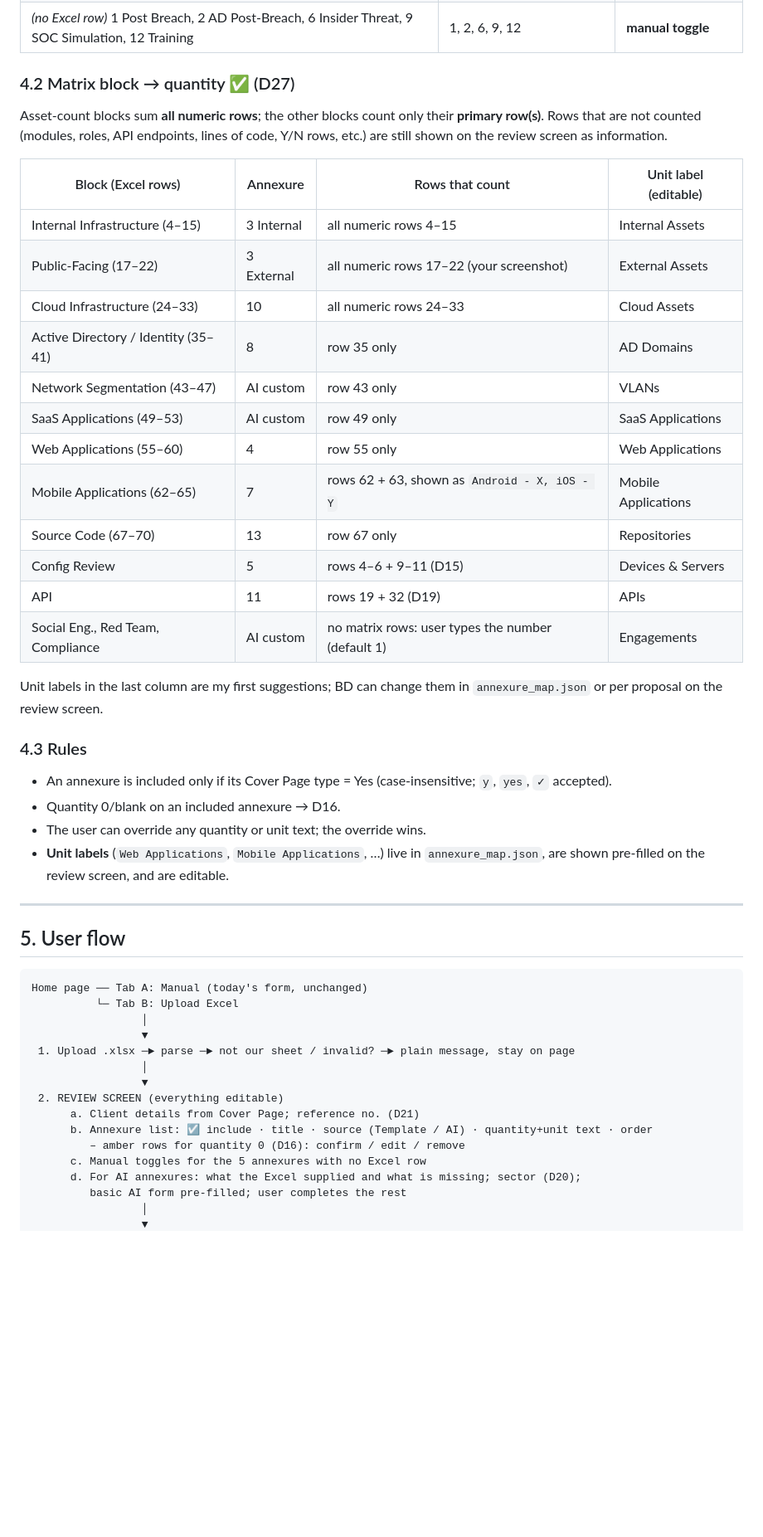
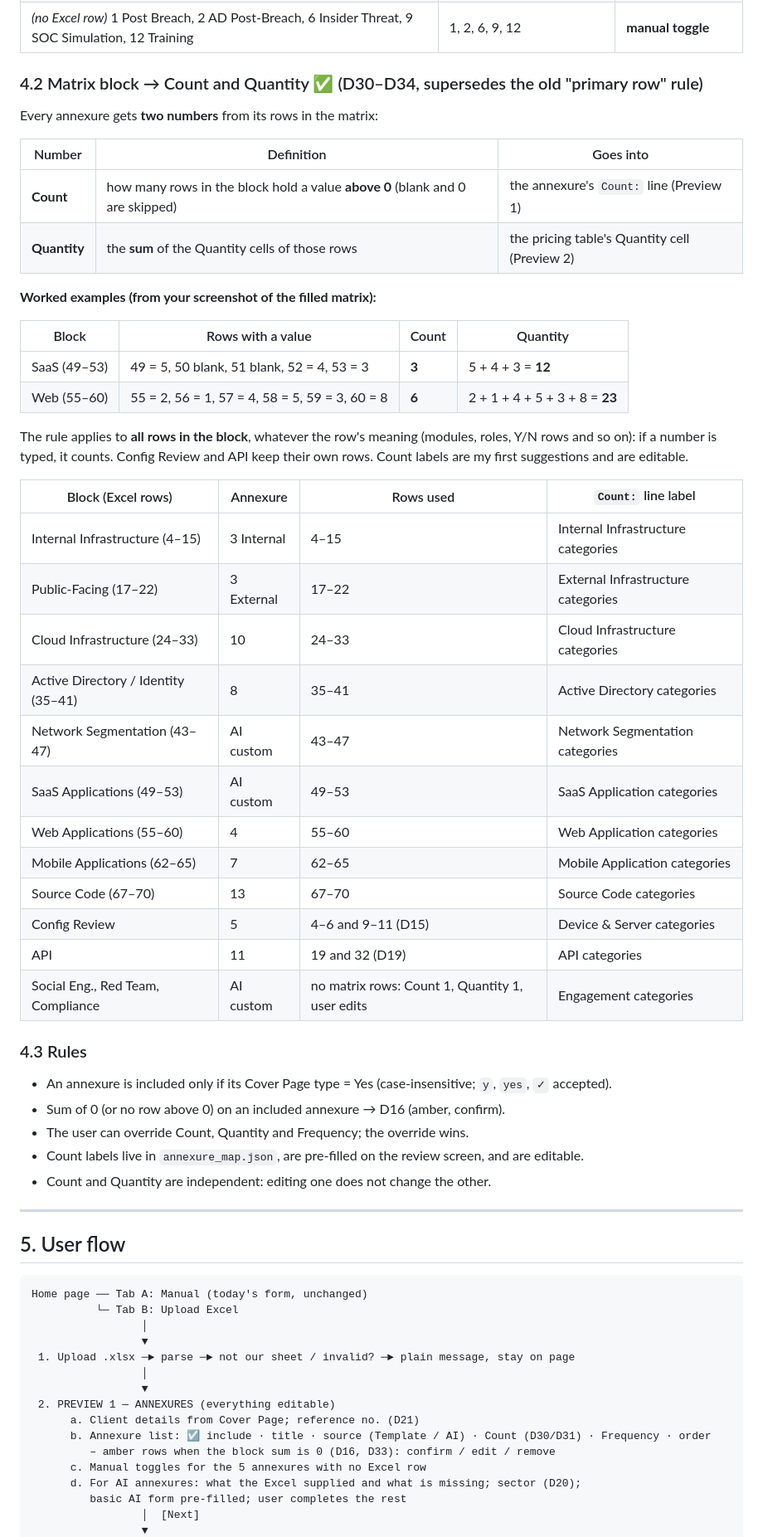
Before and after one commit to developer-cybersmith/proposal-generator, a Markdown page: docs/ADVANCED_FEATURE_PLAN.md, the part around one of its changes. Shown at 83% size. Drawn GitHub-style; blank space fills up the shorter version.

Commit message:
Plan: Count/Quantity rule, two previews, shared Frequency

```diff
--- a/docs/ADVANCED_FEATURE_PLAN.md
+++ b/docs/ADVANCED_FEATURE_PLAN.md
@@ -111,32 +116,45 @@ Today the user ticks annexures by hand. We add a second way in: **upload the sco
 | Compliance Gap Assessment | none | **AI custom** |
 | *(no Excel row)* 1 Post Breach, 2 AD Post-Breach, 6 Insider Threat, 9 SOC Simulation, 12 Training | 1, 2, 6, 9, 12 | **manual toggle** |
 
-### 4.2 Matrix block → quantity ✅ (D27)
+### 4.2 Matrix block → Count and Quantity ✅ (D30–D34, supersedes the old "primary row" rule)
 
-Asset-count blocks sum **all numeric rows**; the other blocks count only their **primary row(s)**. Rows that are not counted (modules, roles, API endpoints, lines of code, Y/N rows, etc.) are still shown on the review screen as information.
+Every annexure gets **two numbers** from its rows in the matrix:
 
-| Block (Excel rows) | Annexure | Rows that count | Unit label (editable) |
-|--------------------|----------|-----------------|-----------------------|
-| Internal Infrastructure (4–15) | 3 Internal | all numeric rows 4–15 | Internal Assets |
-| Public-Facing (17–22) | 3 External | all numeric rows 17–22 (your screenshot) | External Assets |
-| Cloud Infrastructure (24–33) | 10 | all numeric rows 24–33 | Cloud Assets |
-| Active Directory / Identity (35–41) | 8 | row 35 only | AD Domains |
-| Network Segmentation (43–47) | AI custom | row 43 only | VLANs |
-| SaaS Applications (49–53) | AI custom | row 49 only | SaaS Applications |
-| Web Applications (55–60) | 4 | row 55 only | Web Applications |
-| Mobile Applications (62–65) | 7 | rows 62 + 63, shown as `Android - X, iOS - Y` | Mobile Applications |
-| Source Code (67–70) | 13 | row 67 only | Repositories |
-| Config Review | 5 | rows 4–6 + 9–11 (D15) | Devices & Servers |
-| API | 11 | rows 19 + 32 (D19) | APIs |
-| Social Eng., Red Team, Compliance | AI custom | no matrix rows: user types the number (default 1) | Engagements |
+| Number | Definition | Goes into |
+|--------|------------|-----------|
+| **Count** | how many rows in the block hold a value **above 0** (blank and 0 are skipped) | the annexure's `Count:` line (Preview 1) |
+| **Quantity** | the **sum** of the Quantity cells of those rows | the pricing table's Quantity cell (Preview 2) |
 
-Unit labels in the last column are my first suggestions; BD can change them in `annexure_map.json` or per proposal on the review screen.
+**Worked examples (from your screenshot of the filled matrix):**
+
+| Block | Rows with a value | Count | Quantity |
+|-------|-------------------|-------|----------|
+| SaaS (49–53) | 49 = 5, 50 blank, 51 blank, 52 = 4, 53 = 3 | **3** | 5 + 4 + 3 = **12** |
+| Web (55–60) | 55 = 2, 56 = 1, 57 = 4, 58 = 5, 59 = 3, 60 = 8 | **6** | 2 + 1 + 4 + 5 + 3 + 8 = **23** |
+
+The rule applies to **all rows in the block**, whatever the row's meaning (modules, roles, Y/N rows and so on): if a number is typed, it counts. Config Review and API keep their own rows. Count labels are my first suggestions and are editable.
+
+| Block (Excel rows) | Annexure | Rows used | `Count:` line label |
+|--------------------|----------|-----------|---------------------|
+| Internal Infrastructure (4–15) | 3 Internal | 4–15 | Internal Infrastructure categories |
+| Public-Facing (17–22) | 3 External | 17–22 | External Infrastructure categories |
+| Cloud Infrastructure (24–33) | 10 | 24–33 | Cloud Infrastructure categories |
+| Active Directory / Identity (35–41) | 8 | 35–41 | Active Directory categories |
+| Network Segmentation (43–47) | AI custom | 43–47 | Network Segmentation categories |
+| SaaS Applications (49–53) | AI custom | 49–53 | SaaS Application categories |
+| Web Applications (55–60) | 4 | 55–60 | Web Application categories |
+| Mobile Applications (62–65) | 7 | 62–65 | Mobile Application categories |
+| Source Code (67–70) | 13 | 67–70 | Source Code categories |
+| Config Review | 5 | 4–6 and 9–11 (D15) | Device & Server categories |
+| API | 11 | 19 and 32 (D19) | API categories |
+| Social Eng., Red Team, Compliance | AI custom | no matrix rows: Count 1, Quantity 1, user edits | Engagement categories |
 
 ### 4.3 Rules
 - An annexure is included only if its Cover Page type = Yes (case-insensitive; `y`, `yes`, `✓` accepted).
-- Quantity 0/blank on an included annexure → D16.
-- The user can override any quantity or unit text; the override wins.
-- **Unit labels** (`Web Applications`, `Mobile Applications`, …) live in `annexure_map.json`, are shown pre-filled on the review screen, and are editable.
+- Sum of 0 (or no row above 0) on an included annexure → D16 (amber, confirm).
+- The user can override Count, Quantity and Frequency; the override wins.
+- Count labels live in `annexure_map.json`, are pre-filled on the review screen, and are editable.
+- Count and Quantity are independent: editing one does not change the other.
 
 ---
 
@@ -150,12 +168,12 @@ Home page ── Tab A: Manual (today's form, unchanged)
  1. Upload .xlsx ─► parse ─► not our sheet / invalid? ─► plain message, stay on page
                  │
                  ▼
- 2. REVIEW SCREEN (everything editable)
+ 2. PREVIEW 1 — ANNEXURES (everything editable)
       a. Client details from Cover Page; reference no. (D21)
-      b. Annexure list: ☑ include · title · source (Template / AI) · quantity+unit text · order
-         – amber rows for quantity 0 (D16): confirm / edit / remove
+      b. Annexure list: ☑ include · title · source (Template / AI) · Count (D30/D31) · Frequency · order
+         – amber rows when the block sum is 0 (D16, D33): confirm / edit / remove
       c. Manual toggles for the 5 annexures with no Excel row
       d. For AI annexures: what the Excel supplied and what is missing; sector (D20);
          basic AI form pre-filled; user completes the rest
-                 │
+                 │  [Next]
                  ▼
```
Also changed, not shown: other parts of docs/ADVANCED_FEATURE_PLAN.md (+26 -15 lines).
